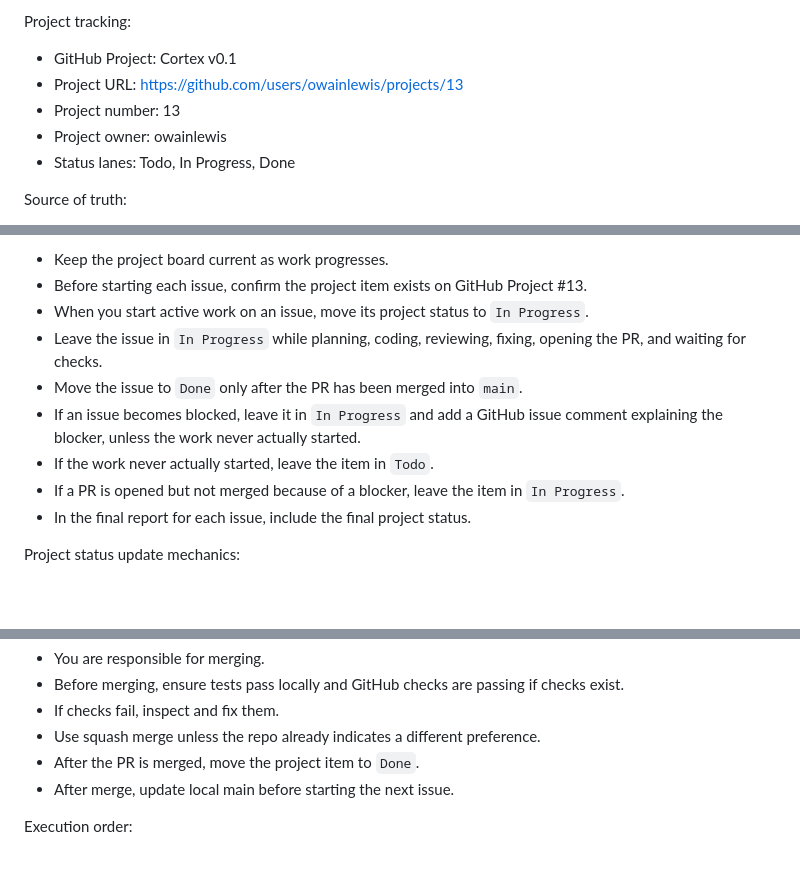
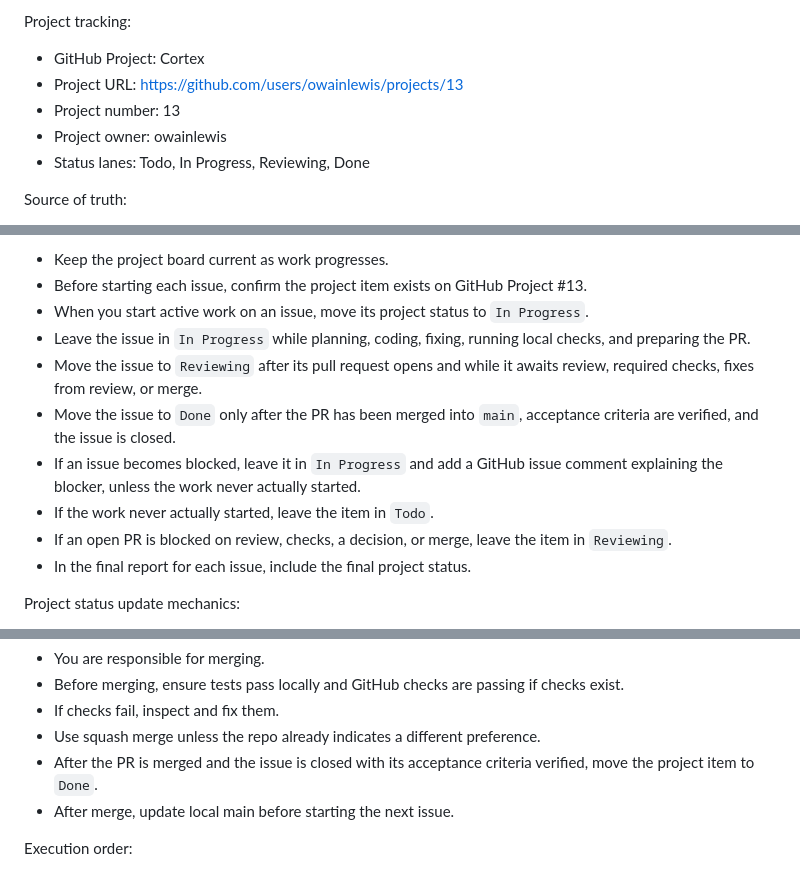
Before and after one commit to owainlewis/cortex, a Markdown page: docs/prompt.md, 3 parts joined by grey strips. Drawn GitHub-style; blank space fills up the shorter version.

Commit message:
docs: align coordinator project statuses (#106)

```diff
--- a/docs/prompt.md
+++ b/docs/prompt.md
@@ -9,11 +9,11 @@ Repository:
 - Base branch: main
 
 Project tracking:
-- GitHub Project: Cortex v0.1
+- GitHub Project: Cortex
 - Project URL: https://github.com/users/owainlewis/projects/13
 - Project number: 13
 - Project owner: owainlewis
-- Status lanes: Todo, In Progress, Done
+- Status lanes: Todo, In Progress, Reviewing, Done
 
 Source of truth:
 - docs/prd.md
@@ -36,11 +36,12 @@ Project status rules:
 - Keep the project board current as work progresses.
 - Before starting each issue, confirm the project item exists on GitHub Project #13.
 - When you start active work on an issue, move its project status to `In Progress`.
-- Leave the issue in `In Progress` while planning, coding, reviewing, fixing, opening the PR, and waiting for checks.
-- Move the issue to `Done` only after the PR has been merged into `main`.
+- Leave the issue in `In Progress` while planning, coding, fixing, running local checks, and preparing the PR.
+- Move the issue to `Reviewing` after its pull request opens and while it awaits review, required checks, fixes from review, or merge.
+- Move the issue to `Done` only after the PR has been merged into `main`, acceptance criteria are verified, and the issue is closed.
 - If an issue becomes blocked, leave it in `In Progress` and add a GitHub issue comment explaining the blocker, unless the work never actually started.
 - If the work never actually started, leave the item in `Todo`.
-- If a PR is opened but not merged because of a blocker, leave the item in `In Progress`.
+- If an open PR is blocked on review, checks, a decision, or merge, leave the item in `Reviewing`.
 - In the final report for each issue, include the final project status.
 
 Project status update mechanics:
@@ -125,7 +127,7 @@ Workflow for each issue:
 - Before merging, ensure tests pass locally and GitHub checks are passing if checks exist.
 - If checks fail, inspect and fix them.
 - Use squash merge unless the repo already indicates a different preference.
-- After the PR is merged, move the project item to `Done`.
+- After the PR is merged and the issue is closed with its acceptance criteria verified, move the project item to `Done`.
 - After merge, update local main before starting the next issue.
 
 Execution order:
```
Also changed, not shown: other parts of docs/prompt.md (+1 -0 lines).
